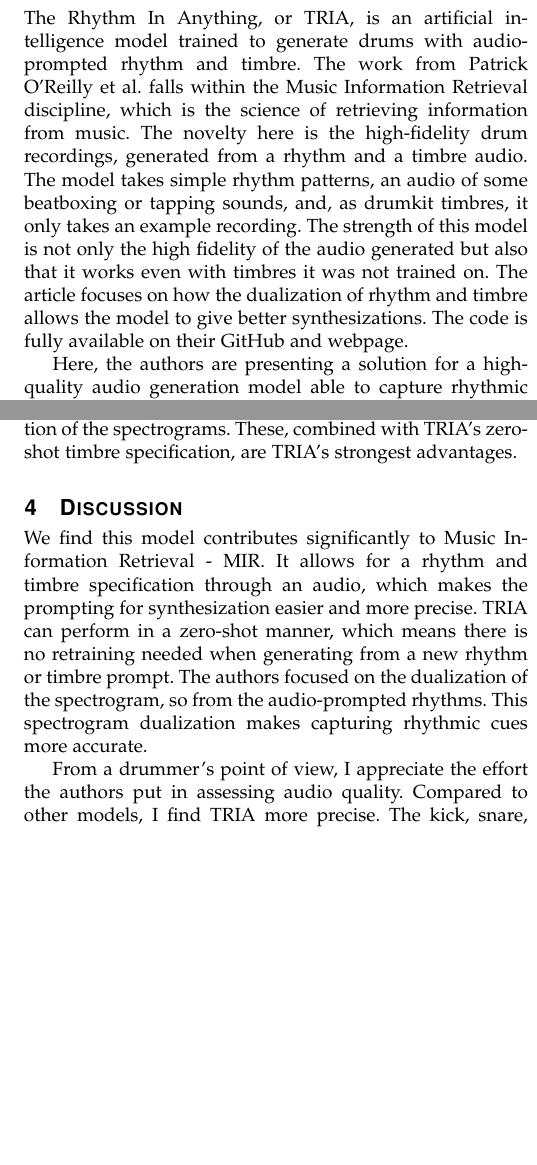
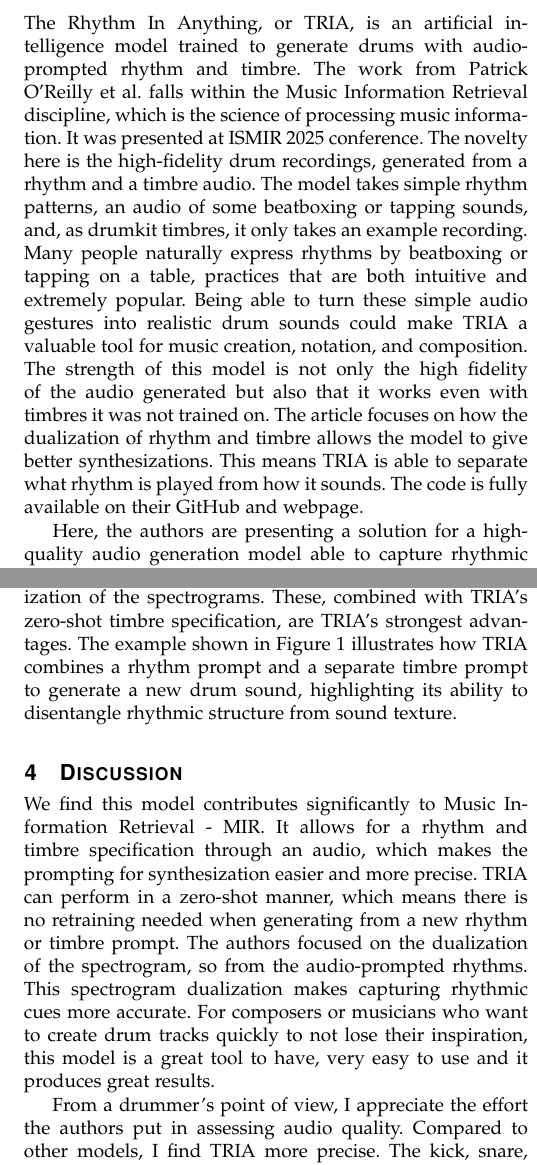
Before and after one commit to Louksi/Research-Article-Synthesis, a LaTeX paper (report.tex): two parts of the columns of pages 1 and 4 of 4, joined at a grey line, cut so that both start at the same text, the shorter picture padded with empty space. Compiled offline with pdfLaTeX.

Commit message:
Polished Correction

```diff
--- a/report.tex
+++ b/report.tex
@@ -104,7 +104,7 @@
 % *** GRAPHICS RELATED PACKAGES ***
 %
 \ifCLASSINFOpdf
-  % \usepackage[pdftex]{graphicx}
+  \usepackage[pdftex]{graphicx}
   % declare the path(s) where your graphic files are
   % \graphicspath{{../pdf/}{../jpeg/}}
   % and their extensions so you won't have to specify these with
@@ -114,7 +114,7 @@
   % or other class option (dvipsone, dvipdf, if not using dvips). graphicx
   % will default to the driver specified in the system graphics.cfg if no
   % driver is specified.
-  % \usepackage[dvips]{graphicx}
+  \usepackage[dvips]{graphicx}
   % declare the path(s) where your graphic files are
   % \graphicspath{{../eps/}}
   % and their extensions so you won't have to specify these with
@@ -181,11 +181,13 @@
 \section{Introduction}\label{sec:introduction}
 
 The Rhythm In Anything, or TRIA, is an artificial intelligence model trained to generate drums with audio-prompted rhythm and timbre.
-The work from Patrick O'Reilly et al. falls within the Music Information Retrieval discipline, which is the science of retrieving information from music.
+The work from Patrick O'Reilly et al. falls within the Music Information Retrieval discipline, which is the science of processing music information. It was presented at ISMIR 2025 conference.
 The novelty here is the high-fidelity drum recordings, generated from a rhythm and a timbre audio.
 The model takes simple rhythm patterns, an audio of some beatboxing or tapping sounds, and, as drumkit timbres, it only takes an example recording.
+Many people naturally express rhythms by beatboxing or tapping on a table, practices that are both intuitive and extremely popular.
+Being able to turn these simple audio gestures into realistic drum sounds could make TRIA a valuable tool for music creation, notation, and composition.
 The strength of this model is not only the high fidelity of the audio generated but also that it works even with timbres it was not trained on.
-The article focuses on how the dualization of rhythm and timbre allows the model to give better synthesizations.
+The article focuses on how the dualization of rhythm and timbre allows the model to give better synthesizations. This means TRIA is able to separate what rhythm is played from how it sounds.
 The code is fully available on their GitHub and webpage.
 
 Here, the authors are presenting a solution for a high-quality audio generation model able to capture rhythmic information contained in audio gestures, which will be used to generate drum audio with controllable timbre.
@@ -372,6 +383,7 @@
 
 The authors finish by concluding that TRIA is outperforming MelodyFlow since TRIA's generations are more precise and close to the prompted rhythm and timbre, thanks to the inputs being given as audios and the dualization of the spectrograms.
 These, combined with TRIA's zero-shot timbre specification, are TRIA's strongest advantages.
+The example shown in Figure~\ref{fig:tria-example} illustrates how TRIA combines a rhythm prompt and a separate timbre prompt to generate a new drum sound, highlighting its ability to disentangle rhythmic structure from sound texture.
 
 \section{Discussion}\label{sec:discussion}
 
@@ -380,6 +392,7 @@
 TRIA can perform in a zero-shot manner, which means there is no retraining needed when generating from a new rhythm or timbre prompt.
 The authors focused on the dualization of the spectrogram, so from the audio-prompted rhythms.
 This spectrogram dualization makes capturing rhythmic cues more accurate.
+For composers or musicians who want to create drum tracks quickly to not lose their inspiration, this model is a great tool to have, very easy to use and it produces great results.
 
 From a drummer's point of view, I appreciate the effort the authors put in assessing audio quality.
 Compared to other models, I find TRIA more precise.
```
Also changed, not shown: report.pdf, report.tex (13 more changed lines). Lines whose indentation alone changed are shown as unchanged.
